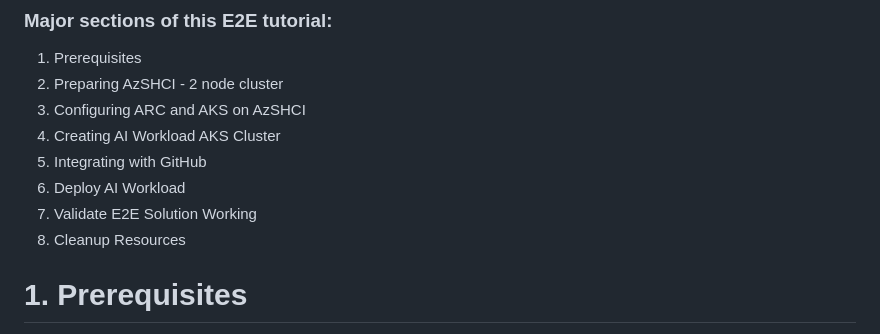
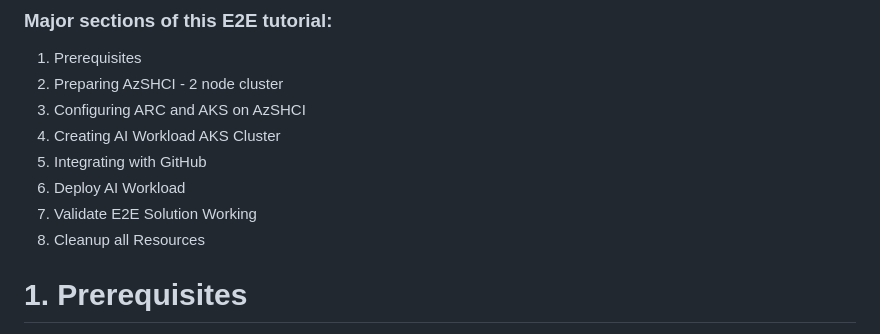
Before and after one commit to microsoft/Azure-Edge-Solutions-Lab, a Markdown page: Lab Demo QSR/README.md, the part around the change. GitHub-like rendering.

Commit message:
Update README.md
revise steps

```diff
--- a/Lab Demo QSR/README.md
+++ b/Lab Demo QSR/README.md
@@ -12,7 +12,7 @@ This reference solution is intended to give customers and partners an example of
 5. Integrating with GitHub
 6. Deploy AI Workload
 7. Validate E2E Solution Working
-8. Cleanup Resources
+8. Cleanup all Resources
 
 
 # 1. Prerequisites
```
